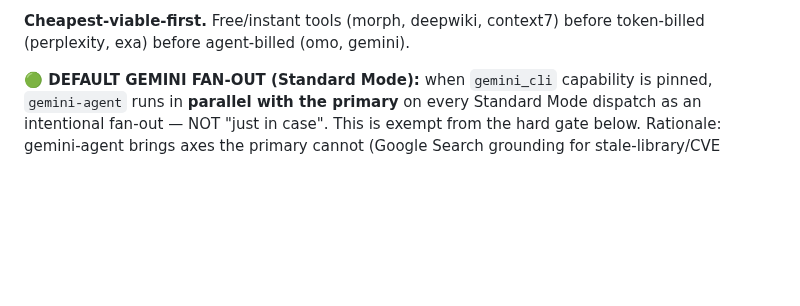
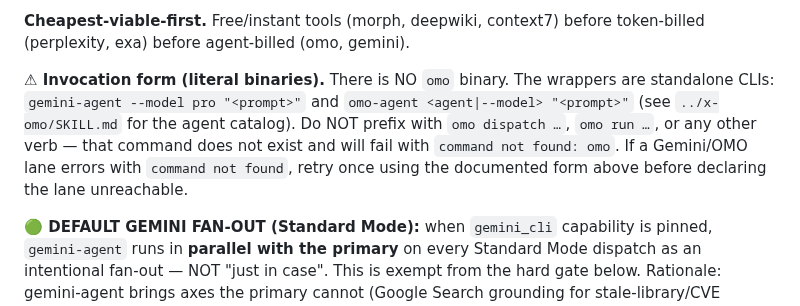
Before and after one commit to quangtran88/x-skills, a Markdown page: skills/x-research/SKILL.md, the part around the change. Rendered like a GitHub page; blank space fills up the shorter version.

```diff
--- a/skills/x-research/SKILL.md
+++ b/skills/x-research/SKILL.md
@@ -69,6 +69,8 @@ Pick by **what kind of source** answers the question. Escalation = next column o
 **GitNexus rows — graceful degradation (C3, advisory class).** The two `gitnexus` Detection rows apply ONLY when `mcp.gitnexus` is pinned AND the target repo is in the shared probe's indexed-path set (step 0a). **Not pinned OR not indexed → the row collapses to the existing `morph-mcp codebase_search` behavior — zero behavior change for unindexed repos.** Indexed but stale (`staleness.commitsBehind > 0`) → still use `gitnexus` (`query`/`context` are advisory-class per `../x-shared/mcp-toolbox.md` use-class index) and append `(index N commits stale — results may lag HEAD)` to the synthesis. The morph rows below them are the fallback path — never delete them.
 
 **Cheapest-viable-first.** Free/instant tools (morph, deepwiki, context7) before token-billed (perplexity, exa) before agent-billed (omo, gemini).
+
+**⚠ Invocation form (literal binaries).** There is NO `omo` binary. The wrappers are standalone CLIs: `gemini-agent --model pro "<prompt>"` and `omo-agent <agent|--model> "<prompt>"` (see `../x-omo/SKILL.md` for the agent catalog). Do NOT prefix with `omo dispatch …`, `omo run …`, or any other verb — that command does not exist and will fail with `command not found: omo`. If a Gemini/OMO lane errors with `command not found`, retry once using the documented form above before declaring the lane unreachable.
 
 **🟢 DEFAULT GEMINI FAN-OUT (Standard Mode):** when `gemini_cli` capability is pinned, `gemini-agent` runs in **parallel with the primary** on every Standard Mode dispatch as an intentional fan-out — NOT "just in case". This is exempt from the hard gate below. Rationale: gemini-agent brings axes the primary cannot (Google Search grounding for stale-library/CVE detection, 1M context for large diffs/docs, multimodal for screenshots). Model selection:
 - Local-code rows (gitnexus/morph primary) → `gemini-agent --model pro --file <key entrypoint or directory>` for an independent reading of the same code.
```
Also changed, not shown: skills/x-research/gotchas.md (+1 -0 lines).
